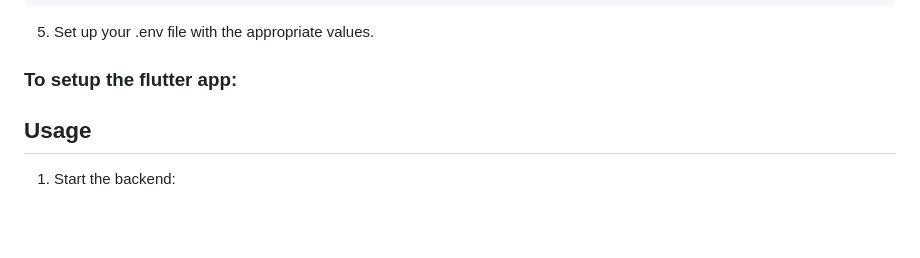
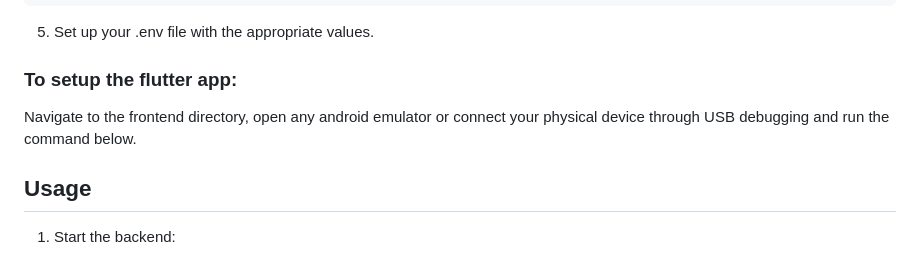
Before and after one commit to govardhan-06/EatSage, a Markdown page: README.md, the part around one of its changes. Drawn GitHub-style; blank space fills up the shorter version.

```diff
--- a/README.md
+++ b/README.md
@@ -131,7 +131,7 @@ pip install -r requirements.txt
 
 ### To setup the flutter app:
 
-<flutter app setup>
+Navigate to the frontend directory, open any android emulator or connect your physical device through USB debugging and run the command below.
 
 ## Usage
 
```
Also changed, not shown: other parts of README.md (+1 -1 lines).
